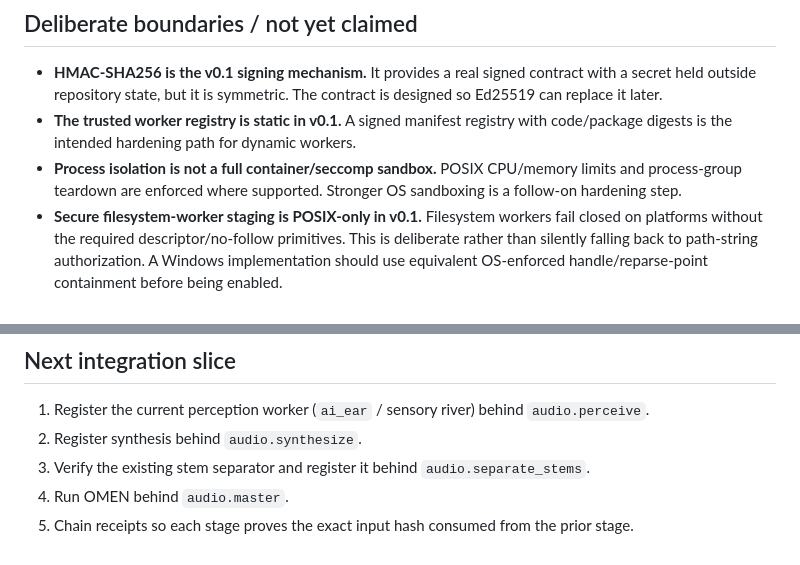
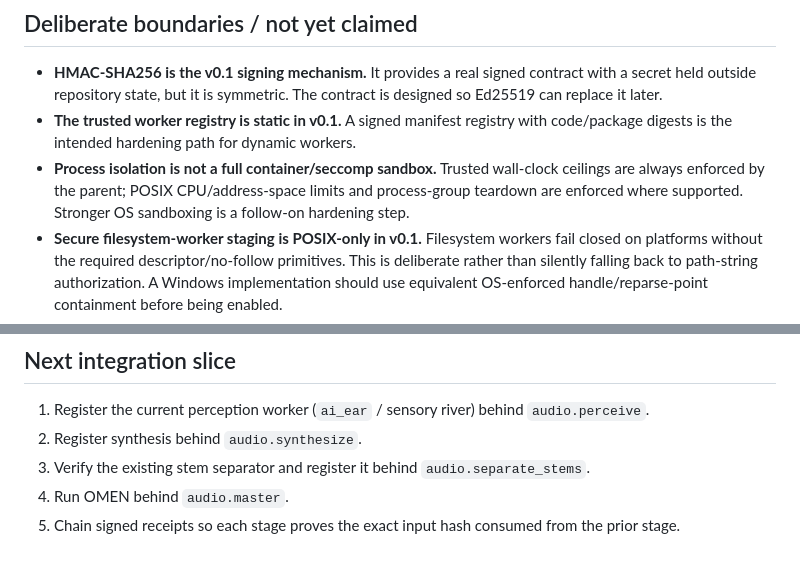
Before and after one commit to MASSIVEMAGNETICS/SUNOKILLER, a Markdown page: docs/SOVEREIGN_RUNTIME_BOUNDARY.md, 2 parts joined by grey strips. Drawn GitHub-style.

```diff
--- a/docs/SOVEREIGN_RUNTIME_BOUNDARY.md
+++ b/docs/SOVEREIGN_RUNTIME_BOUNDARY.md
@@ -60,7 +64,7 @@ The first harness uses FFmpeg's EBU R128 `loudnorm` filter, forces 48 kHz, and e
 
 - **HMAC-SHA256 is the v0.1 signing mechanism.** It provides a real signed contract with a secret held outside repository state, but it is symmetric. The contract is designed so Ed25519 can replace it later.
 - **The trusted worker registry is static in v0.1.** A signed manifest registry with code/package digests is the intended hardening path for dynamic workers.
-- **Process isolation is not a full container/seccomp sandbox.** POSIX CPU/memory limits and process-group teardown are enforced where supported. Stronger OS sandboxing is a follow-on hardening step.
+- **Process isolation is not a full container/seccomp sandbox.** Trusted wall-clock ceilings are always enforced by the parent; POSIX CPU/address-space limits and process-group teardown are enforced where supported. Stronger OS sandboxing is a follow-on hardening step.
 - **Secure filesystem-worker staging is POSIX-only in v0.1.** Filesystem workers fail closed on platforms without the required descriptor/no-follow primitives. This is deliberate rather than silently falling back to path-string authorization. A Windows implementation should use equivalent OS-enforced handle/reparse-point containment before being enabled.
 - **The staging broker currently supports regular-file inputs/outputs.** Inputs with multiple hard links are conservatively rejected to avoid alias ambiguity at this boundary.
 - **A worker that combines durable `_state` mutation and external file publication would require a higher-level multi-resource transaction design.** The currently registered OMEN worker is stateless, and the demo state worker has no filesystem outputs; this PR does not claim general atomicity across arbitrary database and filesystem side effects.
@@ -82,4 +86,4 @@ Before merge/promotion of this bounded runtime slice:
 2. Register synthesis behind `audio.synthesize`.
 3. Verify the existing stem separator and register it behind `audio.separate_stems`.
 4. Run OMEN behind `audio.master`.
-5. Chain receipts so each stage proves the exact input hash consumed from the prior stage.
+5. Chain signed receipts so each stage proves the exact input hash consumed from the prior stage.
```
Also changed, not shown: other parts of docs/SOVEREIGN_RUNTIME_BOUNDARY.md (+12 -8 lines).
